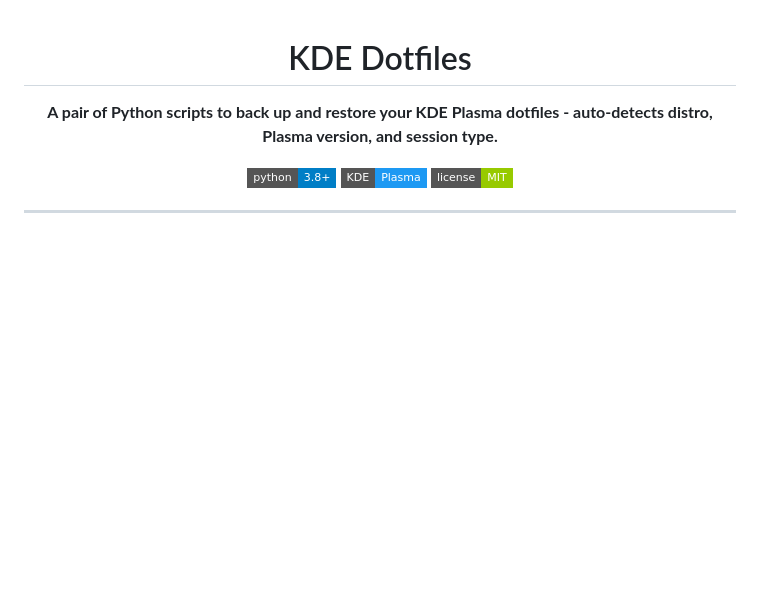
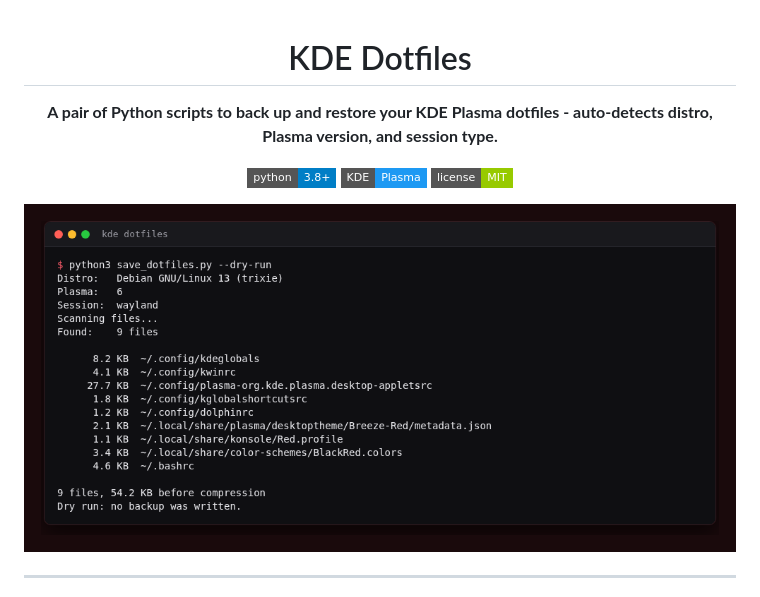
Before and after one commit to drew-codes-things/KdeDotfileSaveLoad, a Markdown page: README.md, the part around the change. Rendered like a GitHub page; pictures changed too: screenshot.png (added); badges without logos; blank space fills up the shorter version.

Commit message:
docs(readme): add a screenshot

```diff
--- a/README.md
+++ b/README.md
@@ -9,6 +9,8 @@
 [![License](https://img.shields.io/badge/license-MIT-green?style=flat-square)](LICENSE)
 
 </div>
+
+![save_dotfiles.py listing what it would back up](screenshot.png)
 
 ---
 
```
